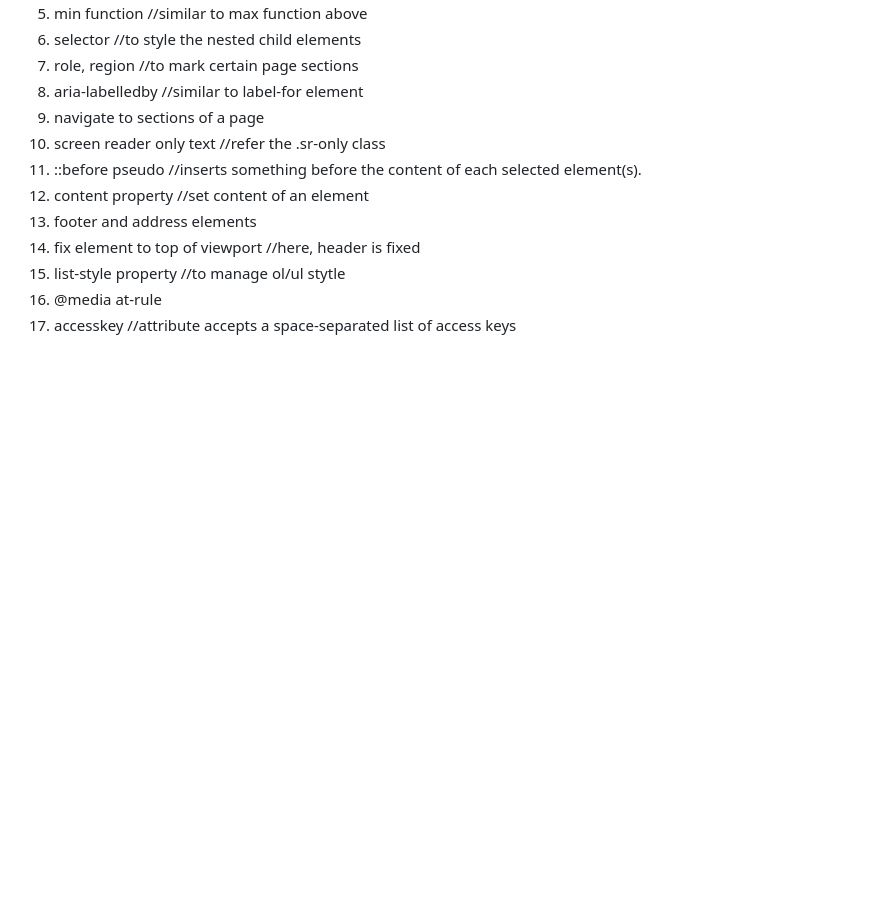
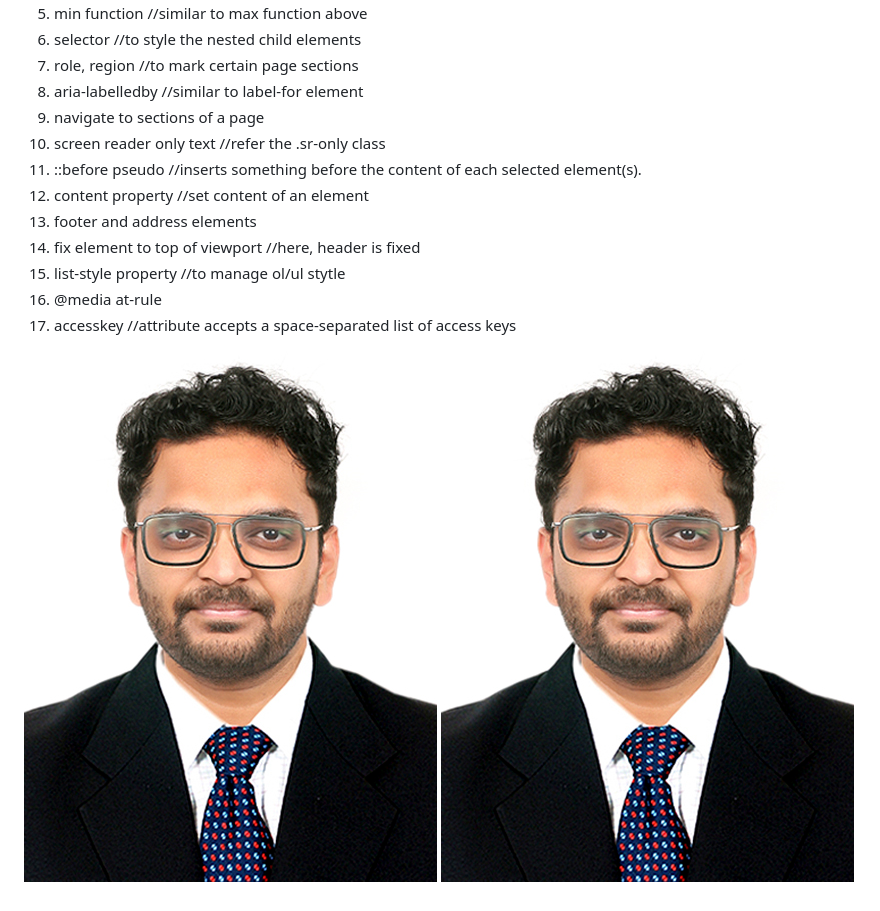
Before and after one commit to NizamMuhammed/FreeCodeCamp-HTML-CSS, a Markdown page: Building_A_Quiz/README.md, the part around the change. Drawn GitHub-style; pictures changed too: Building_A_Quiz/Mohammed_Nizam.jpg (added); blank space fills up the shorter version.

Commit message:
testing adding images to readme

```diff
--- a/Building_A_Quiz/README.md
+++ b/Building_A_Quiz/README.md
@@ -17,3 +17,6 @@
 15. list-style property //to manage ol/ul stytle
 16. @media at-rule
 17. accesskey //attribute accepts a space-separated list of access keys
+
+![Alt](./Mohammed_Nizam.jpg)
+![Img](./Mohammed_Nizam.jpg)
```
